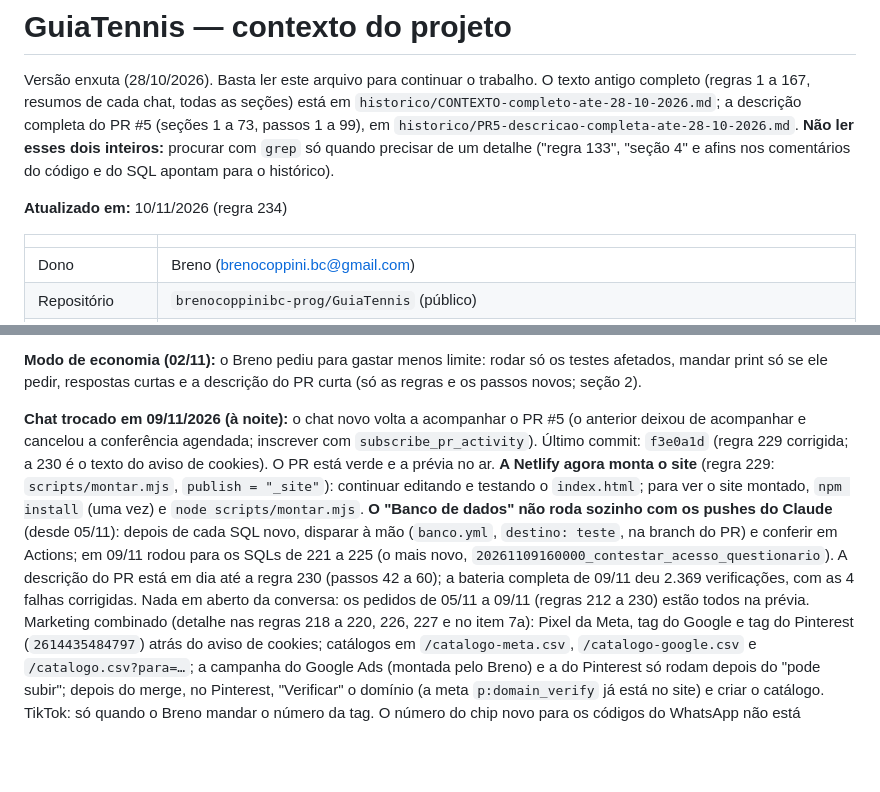
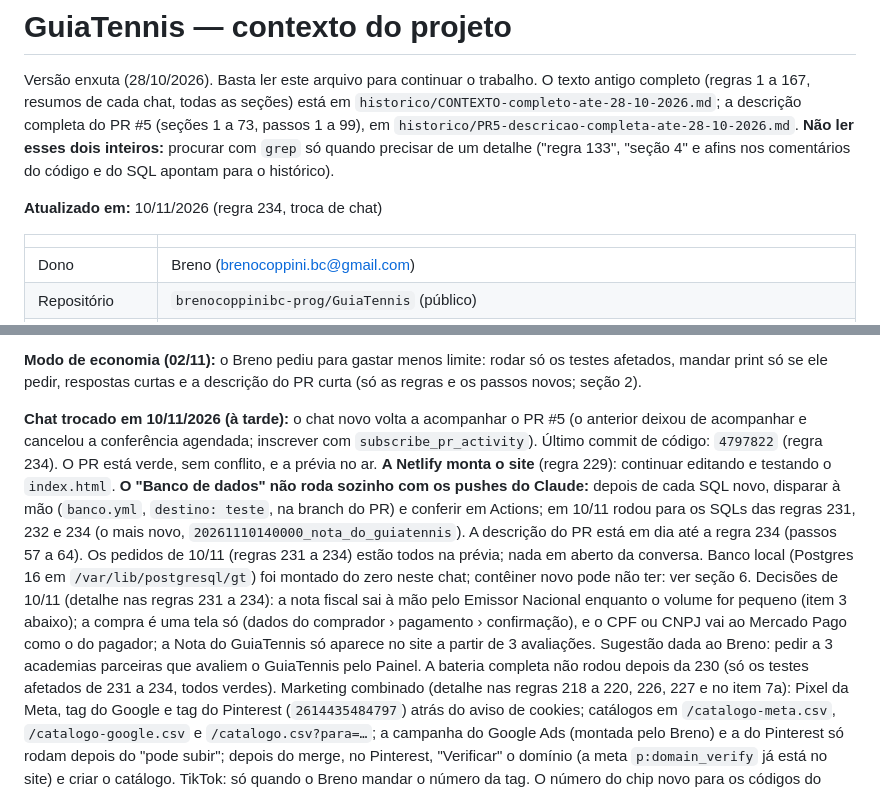
Before and after one commit to brenocoppinibc-prog/GuiaTennis, a Markdown page: GUIATENNIS-CONTEXTO.md, 2 parts joined by grey strips. GitHub-like rendering; blank space fills up the shorter version.

Commit message:
Contexto: resumo de 10/11/2026 (tarde) ao trocar de chat
Co-Authored-By: Claude Opus 5.5 <noreply@anthropic.com>
Claude-Session: https://claude.ai/code/session_013HDjzMJp81ga5wngXafZub

```diff
--- a/GUIATENNIS-CONTEXTO.md
+++ b/GUIATENNIS-CONTEXTO.md
@@ -9,7 +9,7 @@ inteiros:** procurar com `grep` só quando precisar de um detalhe
 ("regra 133", "seção 4" e afins nos comentários do código e do SQL apontam
 para o histórico).
 
-**Atualizado em:** 10/11/2026 (regra 234)
+**Atualizado em:** 10/11/2026 (regra 234, troca de chat)
 
 | | |
 |---|---|
@@ -459,20 +459,26 @@ novo, `parceiros.js`, `percurso.js`, `voltar.js`, `senha.js`, `rascunho.js`) e a
 rodar só os testes afetados, mandar print só se ele pedir, respostas curtas
 e a descrição do PR curta (só as regras e os passos novos; seção 2).
 
-**Chat trocado em 09/11/2026 (à noite):** o chat novo volta a acompanhar o
+**Chat trocado em 10/11/2026 (à tarde):** o chat novo volta a acompanhar o
 PR #5 (o anterior deixou de acompanhar e cancelou a conferência agendada;
-inscrever com `subscribe_pr_activity`). Último commit: `f3e0a1d` (regra 229
-corrigida; a 230 é o texto do aviso de cookies). O PR está verde e a prévia
-no ar. **A Netlify agora monta o site** (regra 229: `scripts/montar.mjs`,
-`publish = "_site"`): continuar editando e testando o `index.html`; para ver o
-site montado, `npm install` (uma vez) e `node scripts/montar.mjs`. **O "Banco de
-dados" não roda sozinho com os pushes do Claude** (desde 05/11): depois de cada
-SQL novo, disparar à mão (`banco.yml`, `destino: teste`, na branch do PR) e
-conferir em Actions; em 09/11 rodou para os SQLs de 221 a 225 (o mais novo,
-`20261109160000_contestar_acesso_questionario`). A descrição do PR está em dia
-até a regra 230 (passos 42 a 60); a bateria completa de 09/11 deu 2.369
-verificações, com as 4 falhas corrigidas. Nada em aberto da conversa: os pedidos
-de 05/11 a 09/11 (regras 212 a 230) estão todos na prévia.
+inscrever com `subscribe_pr_activity`). Último commit de código: `4797822`
+(regra 234). O PR está verde, sem conflito, e a prévia no ar. **A Netlify monta
+o site** (regra 229): continuar editando e testando o `index.html`. **O "Banco
+de dados" não roda sozinho com os pushes do Claude:** depois de cada SQL novo,
+disparar à mão (`banco.yml`, `destino: teste`, na branch do PR) e conferir em
+Actions; em 10/11 rodou para os SQLs das regras 231, 232 e 234 (o mais novo,
+`20261110140000_nota_do_guiatennis`). A descrição do PR está em dia até a regra
+234 (passos 57 a 64). Os pedidos de 10/11 (regras 231 a 234) estão todos na
+prévia; nada em aberto da conversa. Banco local (Postgres 16 em
+`/var/lib/postgresql/gt`) foi montado do zero neste chat; contêiner novo pode
+não ter: ver seção 6.
+Decisões de 10/11 (detalhe nas regras 231 a 234): a nota fiscal sai à mão pelo
+Emissor Nacional enquanto o volume for pequeno (item 3 abaixo); a compra é uma
+tela só (dados do comprador › pagamento › confirmação), e o CPF ou CNPJ vai ao
+Mercado Pago como o do pagador; a Nota do GuiaTennis só aparece no site a partir
+de 3 avaliações. Sugestão dada ao Breno: pedir a 3 academias parceiras que
+avaliem o GuiaTennis pelo Painel. A bateria completa não rodou depois da 230
+(só os testes afetados de 231 a 234, todos verdes).
 Marketing combinado (detalhe nas regras 218 a 220, 226, 227 e no item 7a): Pixel
 da Meta, tag do Google e tag do Pinterest (`2614435484797`) atrás do aviso de
 cookies; catálogos em `/catalogo-meta.csv`, `/catalogo-google.csv` e
```
Also changed, not shown: other parts of GUIATENNIS-CONTEXTO.md (+1 -1 lines).
